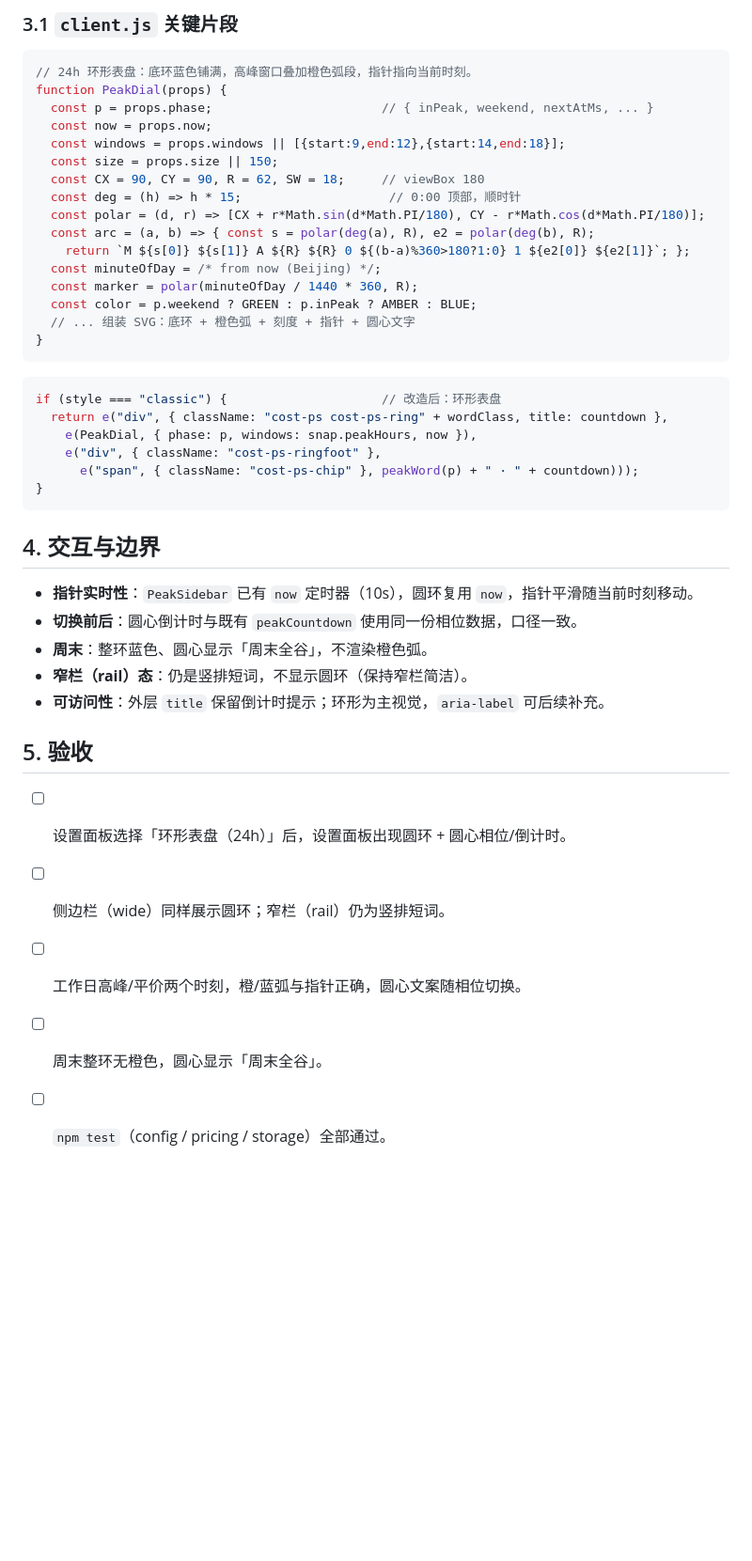
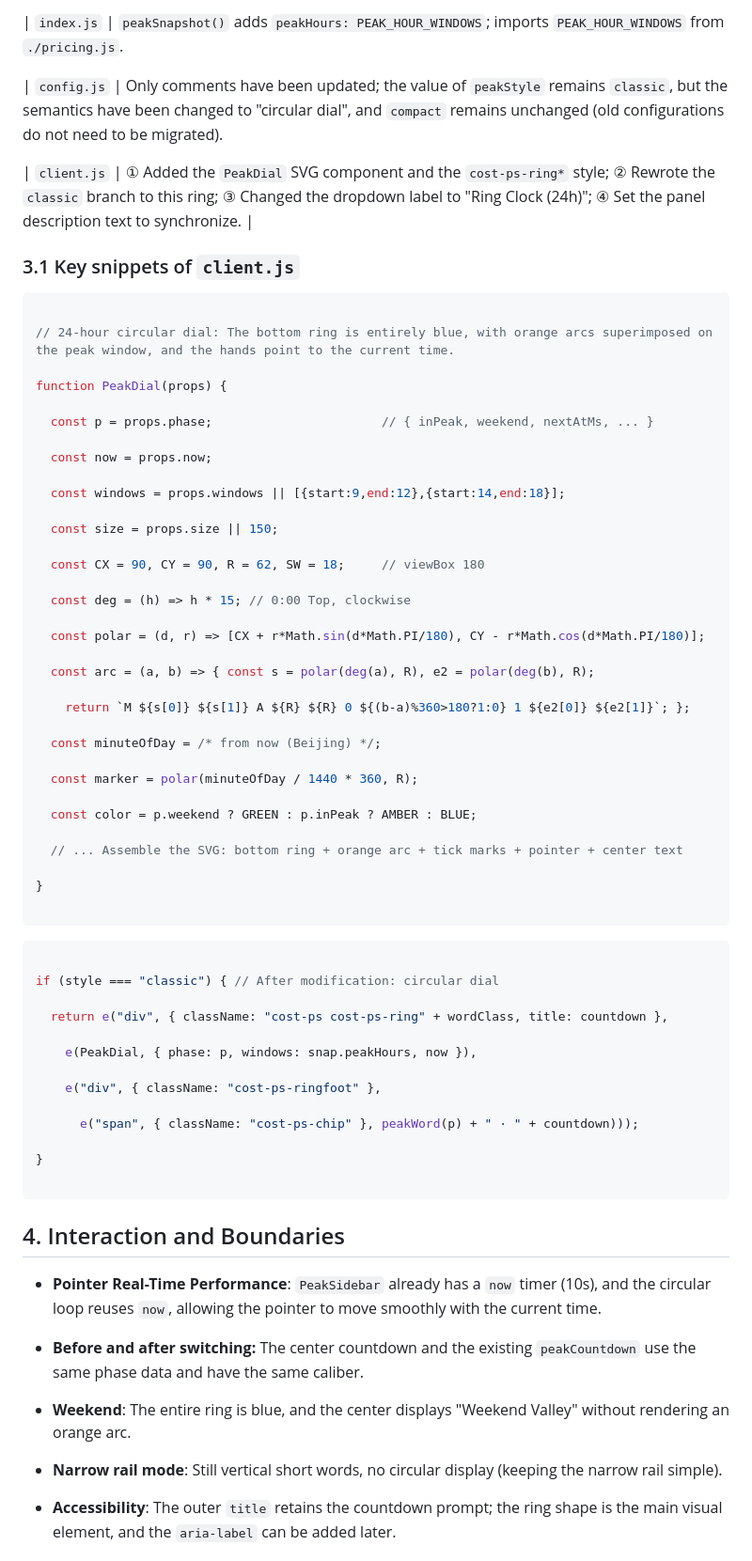
Before and after one commit to Angelyeye/dsh-cost-tracker, a Markdown page: docs/peak-dial-design.md, the part around one of its changes. Shown at 94% size. Rendered like a GitHub page; blank space fills up the shorter version.

Commit message:
Update peak-dial-design.md
Converted to English

````diff
--- a/docs/peak-dial-design.md
+++ b/docs/peak-dial-design.md
@@ -46,46 +84,85 @@
 
-### 3.1 `client.js` 关键片段
+| `index.js` | `peakSnapshot()` adds `peakHours: PEAK_HOUR_WINDOWS`; imports `PEAK_HOUR_WINDOWS` from `./pricing.js`.
+
+| `config.js` | Only comments have been updated; the value of `peakStyle` remains `classic`, but the semantics have been changed to "circular dial", and `compact` remains unchanged (old configurations do not need to be migrated).
+
+| `client.js` | ① Added the `PeakDial` SVG component and the `cost-ps-ring*` style; ② Rewrote the `classic` branch to this ring; ③ Changed the dropdown label to "Ring Clock (24h)"; ④ Set the panel description text to synchronize. |
+
+
+
+### 3.1 Key snippets of `client.js`
+
+
 
 ```js
-// 24h 环形表盘：底环蓝色铺满，高峰窗口叠加橙色弧段，指针指向当前时刻。
+
+// 24-hour circular dial: The bottom ring is entirely blue, with orange arcs superimposed on the peak window, and the hands point to the current time.
+
 function PeakDial(props) {
+
   const p = props.phase;                       // { inPeak, weekend, nextAtMs, ... }
+
   const now = props.now;
+
   const windows = props.windows || [{start:9,end:12},{start:14,end:18}];
+
   const size = props.size || 150;
+
   const CX = 90, CY = 90, R = 62, SW = 18;     // viewBox 180
-  const deg = (h) => h * 15;                    // 0:00 顶部，顺时针
+
+  const deg = (h) => h * 15; // 0:00 Top, clockwise
+
   const polar = (d, r) => [CX + r*Math.sin(d*Math.PI/180), CY - r*Math.cos(d*Math.PI/180)];
+
   const arc = (a, b) => { const s = polar(deg(a), R), e2 = polar(deg(b), R);
+
     return `M ${s[0]} ${s[1]} A ${R} ${R} 0 ${(b-a)%360>180?1:0} 1 ${e2[0]} ${e2[1]}`; };
+
   const minuteOfDay = /* from now (Beijing) */;
+
   const marker = polar(minuteOfDay / 1440 * 360, R);
+
   const color = p.weekend ? GREEN : p.inPeak ? AMBER : BLUE;
-  // ... 组装 SVG：底环 + 橙色弧 + 刻度 + 指针 + 圆心文字
+
+  // ... Assemble the SVG: bottom ring + orange arc + tick marks + pointer + center text
+
 }
+
 ```
 
+
+
 ```js
-if (style === "classic") {                     // 改造后：环形表盘
+
+if (style === "classic") { // After modification: circular dial
+
   return e("div", { className: "cost-ps cost-ps-ring" + wordClass, title: countdown },
+
     e(PeakDial, { phase: p, windows: snap.peakHours, now }),
+
     e("div", { className: "cost-ps-ringfoot" },
+
       e("span", { className: "cost-ps-chip" }, peakWord(p) + " · " + countdown)));
+
 }
+
 ```
 
-## 4. 交互与边界
 
-- **指针实时性**：`PeakSidebar` 已有 `now` 定时器（10s），圆环复用 `now`，指针平滑随当前时刻移动。
-- **切换前后**：圆心倒计时与既有 `peakCountdown` 使用同一份相位数据，口径一致。
-- **周末**：整环蓝色、圆心显示「周末全谷」，不渲染橙色弧。
-- **窄栏（rail）态**：仍是竖排短词，不显示圆环（保持窄栏简洁）。
-- **可访问性**：外层 `title` 保留倒计时提示；环形为主视觉，`aria-label` 可后续补充。
 
-## 5. 验收
+## 4. Interaction and Boundaries
 
-- [ ] 设置面板选择「环形表盘（24h）」后，设置面板出现圆环 + 圆心相位/倒计时。
-- [ ] 侧边栏（wide）同样展示圆环；窄栏（rail）仍为竖排短词。
-- [ ] 工作日高峰/平价两个时刻，橙/蓝弧与指针正确，圆心文案随相位切换。
-- [ ] 周末整环无橙色，圆心显示「周末全谷」。
-- [ ] `npm test`（config / pricing / storage）全部通过。
+
+
+- **Pointer Real-Time Performance**: `PeakSidebar` already has a `now` timer (10s), and the circular loop reuses `now`, allowing the pointer to move smoothly with the current time.
+
+- **Before and after switching:** The center countdown and the existing `peakCountdown` use the same phase data and have the same caliber.
+
+- **Weekend**: The entire ring is blue, and the center displays "Weekend Valley" without rendering an orange arc.
+
+- **Narrow rail mode**: Still vertical short words, no circular display (keeping the narrow rail simple).
+
+- **Accessibility**: The outer `title` retains the countdown prompt; the ring shape is the main visual element, and the `aria-label` can be added later.
+
+
+
````
Also changed, not shown: other parts of docs/peak-dial-design.md (+83 -32 lines).
